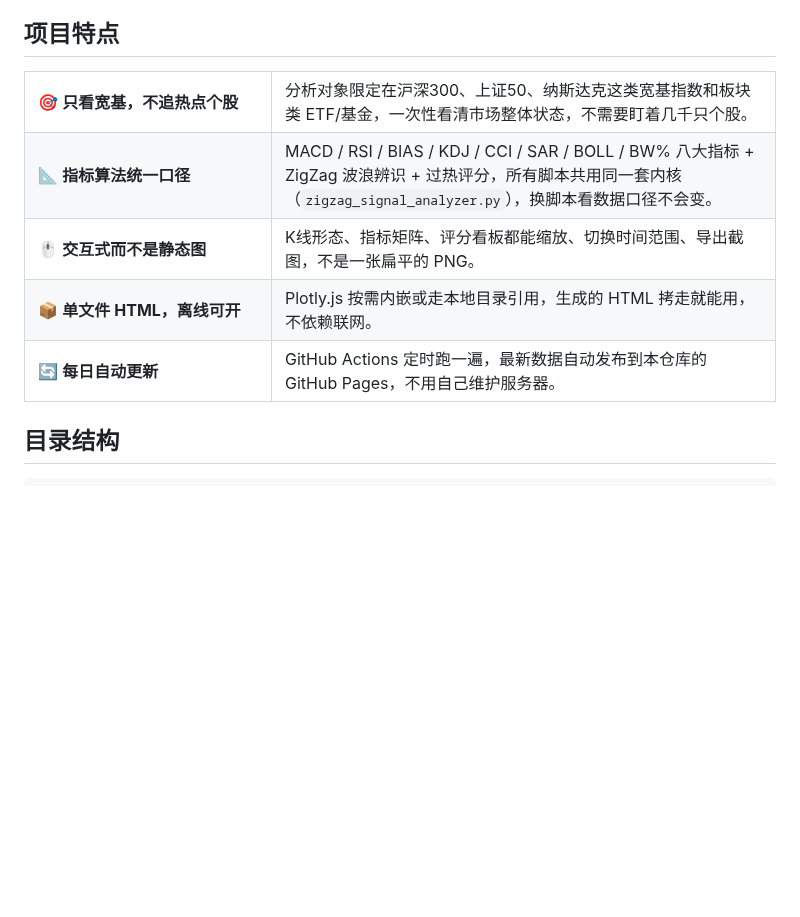
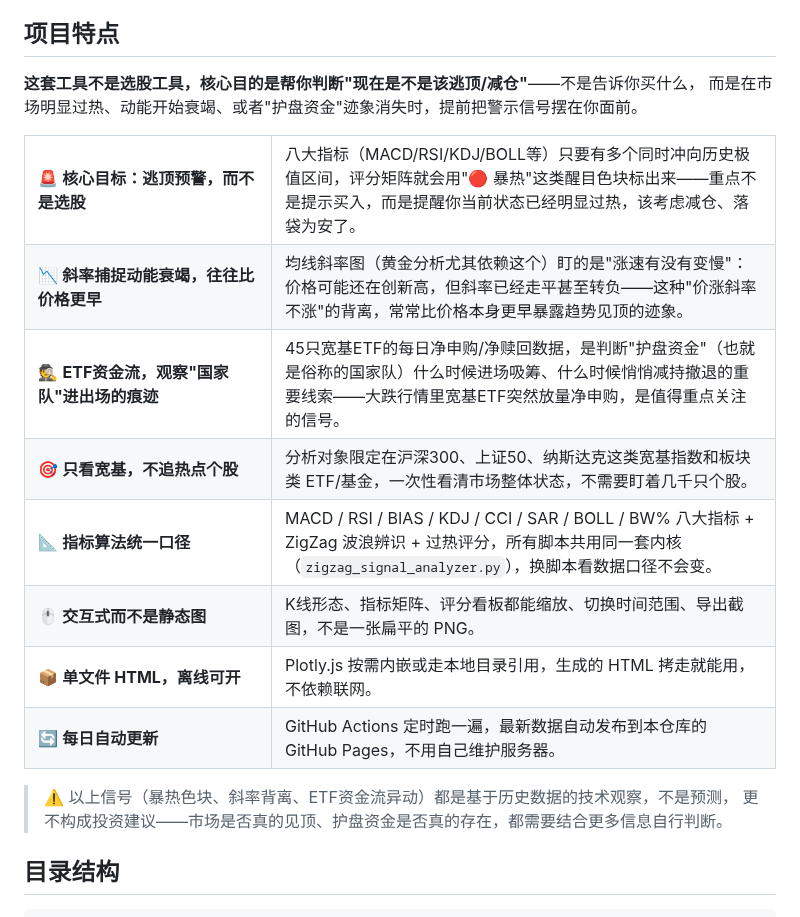
Before and after one commit to Owen434/broad-index-dashboard, a Markdown page: README.md, the part around the change. Drawn GitHub-style; blank space fills up the shorter version.

```diff
--- a/README.md
+++ b/README.md
@@ -33,13 +33,22 @@
 
 ## 项目特点
 
+**这套工具不是选股工具，核心目的是帮你判断"现在是不是该逃顶/减仓"**——不是告诉你买什么，
+而是在市场明显过热、动能开始衰竭、或者"护盘资金"迹象消失时，提前把警示信号摆在你面前。
+
 <table>
-<tr><td width="220">🎯 <b>只看宽基，不追热点个股</b></td><td>分析对象限定在沪深300、上证50、纳斯达克这类宽基指数和板块类 ETF/基金，一次性看清市场整体状态，不需要盯着几千只个股。</td></tr>
+<tr><td width="220">🚨 <b>核心目标：逃顶预警，而不是选股</b></td><td>八大指标（MACD/RSI/KDJ/BOLL等）只要有多个同时冲向历史极值区间，评分矩阵就会用"🔴 暴热"这类醒目色块标出来——重点不是提示买入，而是提醒你当前状态已经明显过热，该考虑减仓、落袋为安了。</td></tr>
+<tr><td>📉 <b>斜率捕捉动能衰竭，往往比价格更早</b></td><td>均线斜率图（黄金分析尤其依赖这个）盯的是"涨速有没有变慢"：价格可能还在创新高，但斜率已经走平甚至转负——这种"价涨斜率不涨"的背离，常常比价格本身更早暴露趋势见顶的迹象。</td></tr>
+<tr><td>🕵️ <b>ETF资金流，观察"国家队"进出场的痕迹</b></td><td>45只宽基ETF的每日净申购/净赎回数据，是判断"护盘资金"（也就是俗称的国家队）什么时候进场吸筹、什么时候悄悄减持撤退的重要线索——大跌行情里宽基ETF突然放量净申购，是值得重点关注的信号。</td></tr>
+<tr><td>🎯 <b>只看宽基，不追热点个股</b></td><td>分析对象限定在沪深300、上证50、纳斯达克这类宽基指数和板块类 ETF/基金，一次性看清市场整体状态，不需要盯着几千只个股。</td></tr>
 <tr><td>📐 <b>指标算法统一口径</b></td><td>MACD / RSI / BIAS / KDJ / CCI / SAR / BOLL / BW% 八大指标 + ZigZag 波浪辨识 + 过热评分，所有脚本共用同一套内核（<code>zigzag_signal_analyzer.py</code>），换脚本看数据口径不会变。</td></tr>
 <tr><td>🖱️ <b>交互式而不是静态图</b></td><td>K线形态、指标矩阵、评分看板都能缩放、切换时间范围、导出截图，不是一张扁平的 PNG。</td></tr>
 <tr><td>📦 <b>单文件 HTML，离线可开</b></td><td>Plotly.js 按需内嵌或走本地目录引用，生成的 HTML 拷走就能用，不依赖联网。</td></tr>
 <tr><td>🔄 <b>每日自动更新</b></td><td>GitHub Actions 定时跑一遍，最新数据自动发布到本仓库的 GitHub Pages，不用自己维护服务器。</td></tr>
 </table>
+
+> ⚠️ 以上信号（暴热色块、斜率背离、ETF资金流异动）都是基于历史数据的技术观察，不是预测，
+> 更不构成投资建议——市场是否真的见顶、护盘资金是否真的存在，都需要结合更多信息自行判断。
 
 ## 目录结构
 
```
